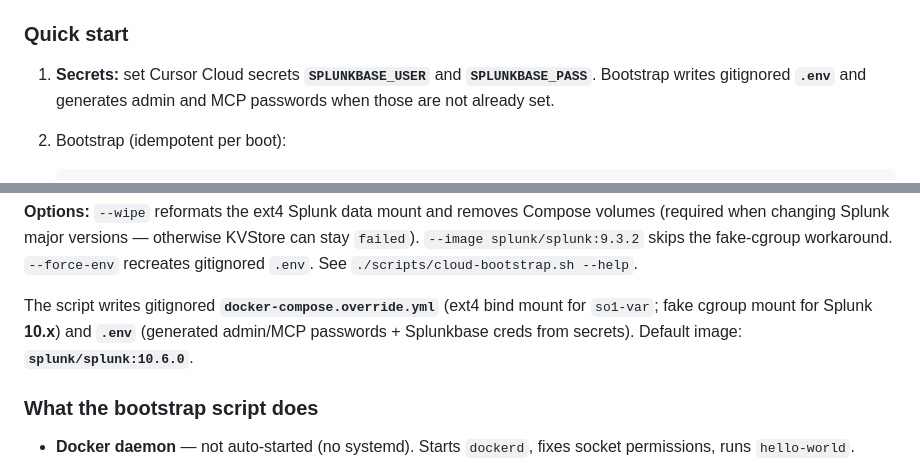
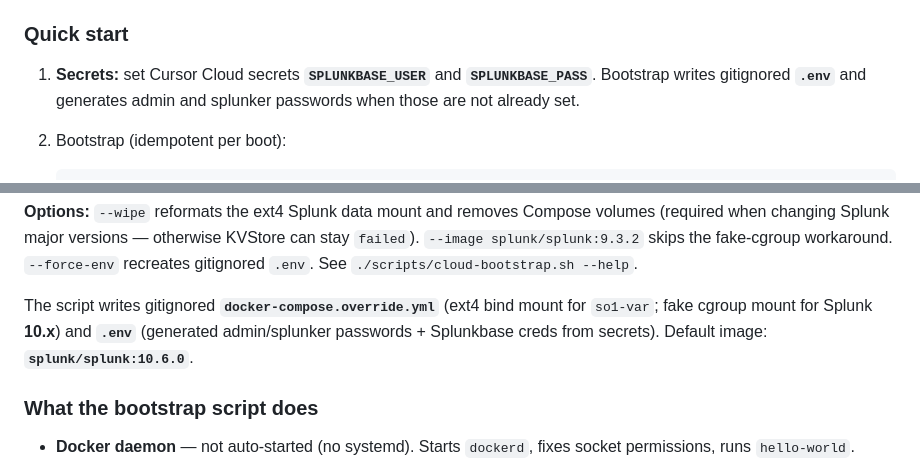
Before and after one commit to dd-Splunk/splunk-mcp, a Markdown page: AGENTS.md, 2 parts joined by grey strips. Rendered like a GitHub page.

Commit message:
Call the generated passwords admin and splunker, not admin and MCP (#23)
Co-authored-by: Claude Opus 5.5 <noreply@anthropic.com>

````diff
--- a/AGENTS.md
+++ b/AGENTS.md
@@ -121,7 +121,7 @@ This section is for cloud agents running in the Cursor Cloud VM (Docker-in-Docke
 
 ### Quick start
 
-1. **Secrets:** set Cursor Cloud secrets **`SPLUNKBASE_USER`** and **`SPLUNKBASE_PASS`**. Bootstrap writes gitignored **`.env`** and generates admin and MCP passwords when those are not already set.
+1. **Secrets:** set Cursor Cloud secrets **`SPLUNKBASE_USER`** and **`SPLUNKBASE_PASS`**. Bootstrap writes gitignored **`.env`** and generates admin and splunker passwords when those are not already set.
 2. Bootstrap (idempotent per boot):
 
    ```bash
@@ -138,7 +138,7 @@ This section is for cloud agents running in the Cursor Cloud VM (Docker-in-Docke
 
 **Options:** `--wipe` reformats the ext4 Splunk data mount and removes Compose volumes (required when changing Splunk major versions — otherwise KVStore can stay `failed`). `--image splunk/splunk:9.3.2` skips the fake-cgroup workaround. `--force-env` recreates gitignored `.env`. See `./scripts/cloud-bootstrap.sh --help`.
 
-The script writes gitignored **`docker-compose.override.yml`** (ext4 bind mount for `so1-var`; fake cgroup mount for Splunk **10.x**) and **`.env`** (generated admin/MCP passwords + Splunkbase creds from secrets). Default image: **`splunk/splunk:10.6.0`**.
+The script writes gitignored **`docker-compose.override.yml`** (ext4 bind mount for `so1-var`; fake cgroup mount for Splunk **10.x**) and **`.env`** (generated admin/splunker passwords + Splunkbase creds from secrets). Default image: **`splunk/splunk:10.6.0`**.
 
 ### What the bootstrap script does
 
````
Also changed, not shown: docs/poc/CONFIGURATION.md (+2 -2 lines), docs/poc/TROUBLESHOOTING.md (+1 -1 lines).
